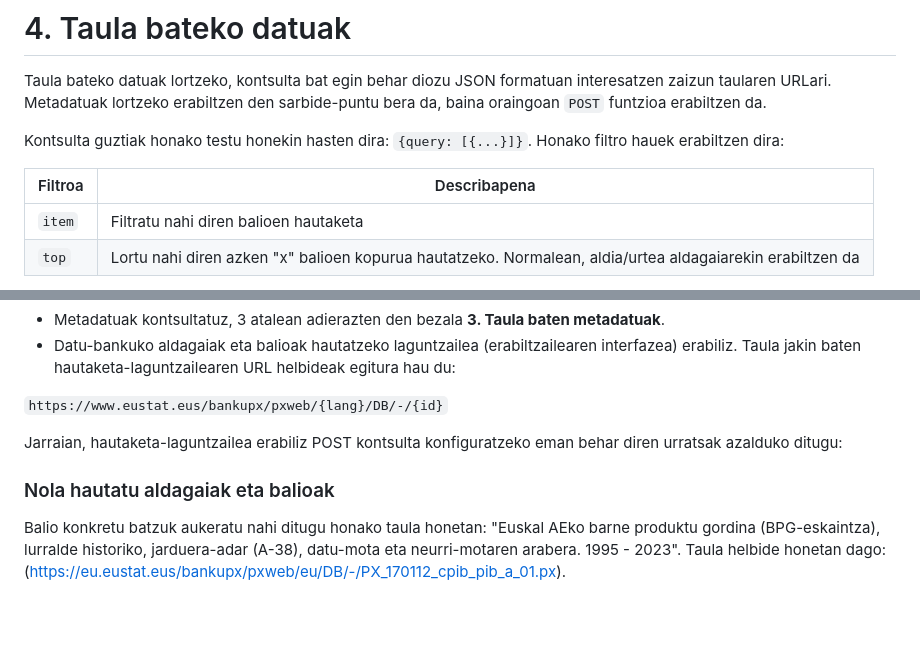
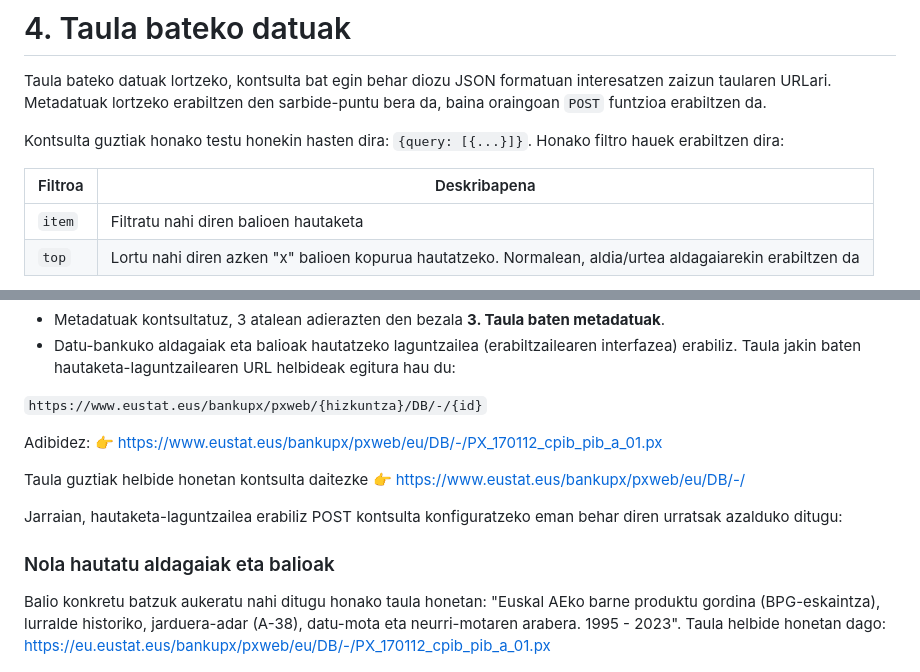
Before and after one commit to uxue-sudupe/API-Eustat, a Markdown page: doc/doc_API_eu.md, 2 parts joined by grey strips. Drawn GitHub-style; blank space fills up the shorter version.

```diff
--- a/doc/doc_API_eu.md
+++ b/doc/doc_API_eu.md
@@ -190,7 +200,7 @@ Taula bateko datuak lortzeko, kontsulta bat egin behar diozu JSON formatuan inte
 
 Kontsulta guztiak honako testu honekin hasten dira:  `{query: [{...}]}`. Honako filtro hauek erabiltzen dira:
 
-| Filtroa | Describapena                                                                |
+| Filtroa | Deskribapena                                                                |
 |--------|------------------------------------------------------------------------------|
 | `item` | Filtratu nahi diren balioen hautaketa                                                             |
 | `top`  | Lortu nahi diren azken "x" balioen kopurua hautatzeko. Normalean, aldia/urtea aldagaiarekin erabiltzen da |
@@ -237,7 +247,11 @@ Kontsulta hau egin ahal izateko, taulak zer aldagai eta balio dituen jakin behar
 - Metadatuak kontsultatuz, 3 atalean adierazten den bezala **3. Taula baten metadatuak**.
 - Datu-bankuko aldagaiak eta balioak hautatzeko laguntzailea (erabiltzailearen interfazea) erabiliz. Taula jakin baten hautaketa-laguntzailearen URL helbideak egitura hau du:
 
-`https://www.eustat.eus/bankupx/pxweb/{lang}/DB/-/{id}`
+`https://www.eustat.eus/bankupx/pxweb/{hizkuntza}/DB/-/{id}`
+
+Adibidez: 👉 https://www.eustat.eus/bankupx/pxweb/eu/DB/-/PX_170112_cpib_pib_a_01.px
+
+Taula guztiak helbide honetan kontsulta daitezke  👉 https://www.eustat.eus/bankupx/pxweb/eu/DB/-/
 
 Jarraian, hautaketa-laguntzailea erabiliz POST kontsulta konfiguratzeko eman behar diren urratsak azalduko ditugu:
 
@@ -245,7 +259,7 @@ Jarraian, hautaketa-laguntzailea erabiliz POST kontsulta konfiguratzeko eman beh
 ### Nola hautatu aldagaiak eta balioak
 
 Balio konkretu batzuk aukeratu nahi ditugu honako taula honetan: "Euskal AEko barne produktu gordina (BPG-eskaintza), lurralde historiko, jarduera-adar (A-38), datu-mota eta neurri-motaren arabera. 1995 - 2023".
-Taula helbide honetan dago: (https://eu.eustat.eus/bankupx/pxweb/eu/DB/-/PX_170112_cpib_pib_a_01.px).
+Taula helbide honetan dago: https://eu.eustat.eus/bankupx/pxweb/eu/DB/-/PX_170112_cpib_pib_a_01.px
 
 ![Aldagaiak eta balioak aukeratu](../img/BPG_aukeraketa.PNG)
 
```
Also changed, not shown: other parts of doc/doc_API_eu.md (+31 -21 lines).
